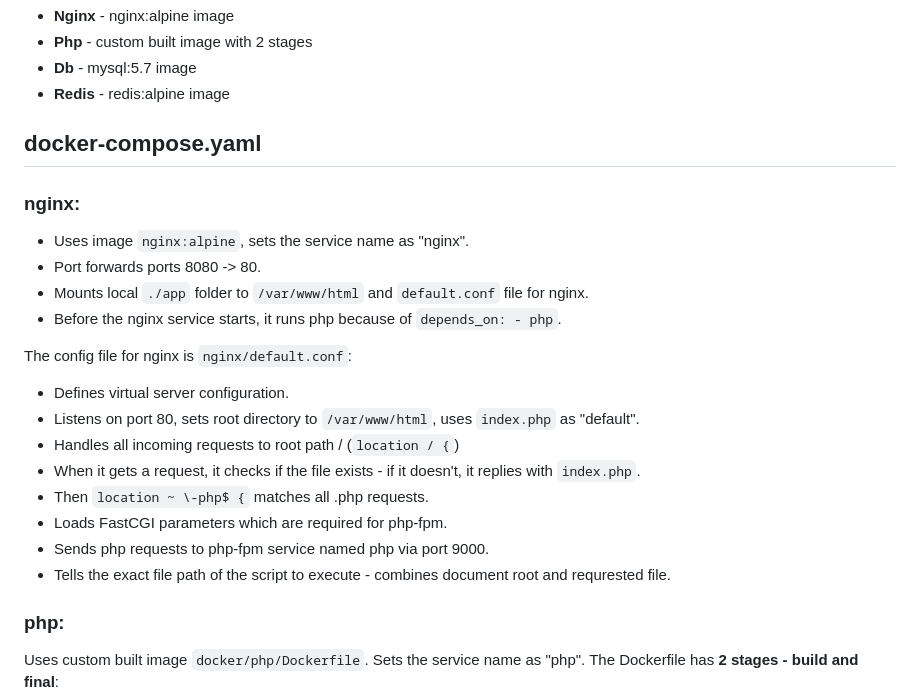
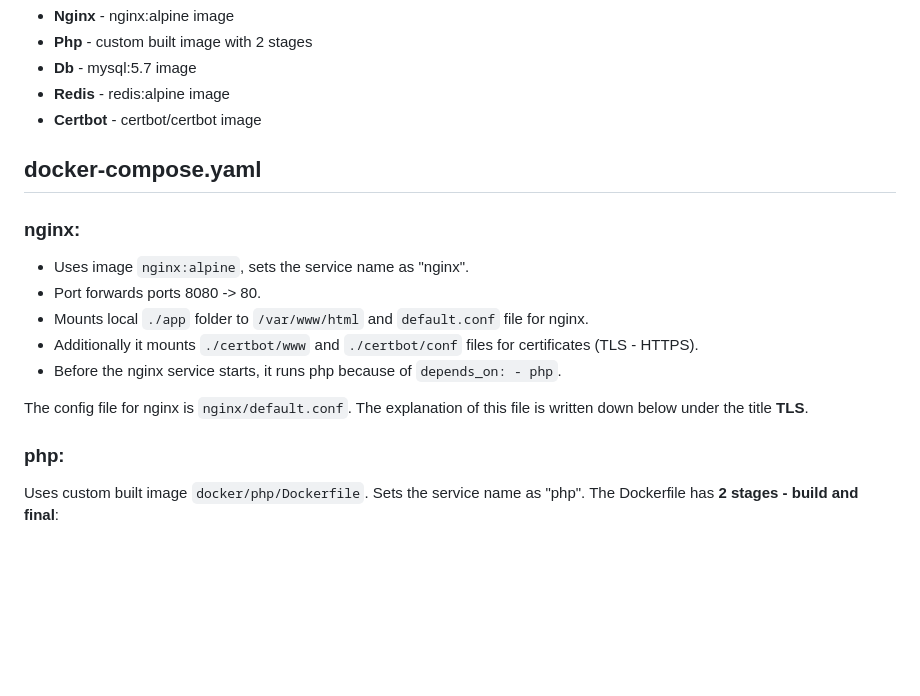
Before and after one commit to namer203/DEVOPS_2025_Docker, a Markdown page: README.md, the part around the change printed below. Drawn GitHub-style; blank space fills up the shorter version.

```diff
--- a/README.md
+++ b/README.md
@@ -25,23 +25,17 @@ We'll run **4 services/containers** for the web app to work. Below is a quick re
 - **Php** - custom built image with 2 stages
 - **Db** - mysql:5.7 image
 - **Redis** - redis:alpine image
+- **Certbot** - certbot/certbot image
 
 ## docker-compose.yaml
 ### nginx:
 - Uses image `nginx:alpine`, sets the service name as "nginx".
 - Port forwards ports 8080 -> 80.
 - Mounts local `./app` folder to `/var/www/html` and `default.conf` file for nginx.
+- Additionally it mounts `./certbot/www` and `./certbot/conf` files for certificates (TLS - HTTPS).
 - Before the nginx service starts, it runs php because of `depends_on: - php`.
 
-The config file for nginx is `nginx/default.conf`:
-- Defines virtual server configuration.
-- Listens on port 80, sets root directory to `/var/www/html`, uses `index.php` as "default".
-- Handles all incoming requests to root path / (`location / {`)
-- When it gets a request, it checks if the file exists - if it doesn't, it replies with `index.php`.
-- Then `location ~ \-php$ {` matches all .php requests.
-- Loads FastCGI parameters which are required for php-fpm.
-- Sends php requests to php-fpm service named php via port 9000.
-- Tells the exact file path of the script to execute - combines document root and requrested file.
+The config file for nginx is `nginx/default.conf`. The explanation of this file is written down below under the title **TLS**.
 
 ### php:
 Uses custom built image `docker/php/Dockerfile`. Sets the service name as "php". The Dockerfile has **2 stages - build and final**:
```
Also changed, not shown: other parts of README.md (+41 -0 lines).
